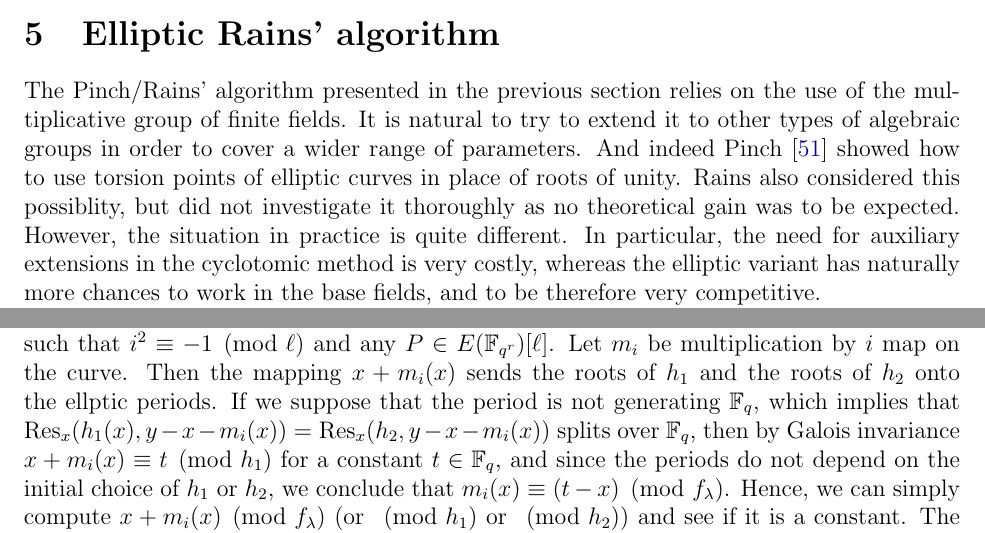
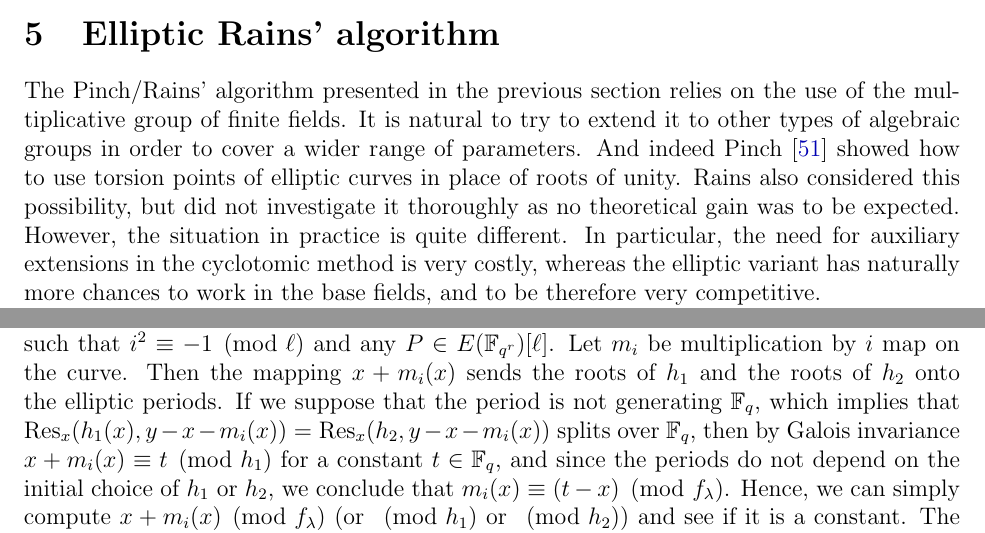
Before and after one commit to defeo/ffisom, a LaTeX paper (ffisom.tex): two parts of pages 24 and 46 of 54, joined at a grey line, cut so that both start at the same text. Compiled offline with pdfLaTeX.

Commit message:
spell check

```diff
--- a/ffisom.tex
+++ b/ffisom.tex
@@ -1821,7 +1821,7 @@ It is natural to try to extend it to other types of algebraic groups in
 order to cover a wider range of parameters.
 And indeed Pinch~\cite{Pinch} showed how to use torsion points of elliptic
 curves in place of roots of unity.
-Rains also considered this possiblity, but did not investigate it thoroughly
+Rains also considered this possibility, but did not investigate it thoroughly
 as no theoretical gain was to be expected.
 However, the situation in practice is quite different.
 In particular, the need for auxiliary extensions in the cyclotomic method
@@ -3465,7 +3465,7 @@ $i \in \left(Z / \ell \Z\right)^*$ such that $i^2 \equiv -1 \pmod{\ell}$
 and any $P \in E(\F_{q^r})[\ell]$.
 Let $m_i$ be multiplication by $i$ map on the curve.
 Then the mapping $x + m_i(x)$ sends the roots of $h_1$
-and the roots of $h_2$ onto the ellptic periods.
+and the roots of $h_2$ onto the elliptic periods.
 If we suppose that the period is not generating $\F_{q}$, which implies that
 $\Res_x(h_1(x),y-x-m_i(x)) = \Res_x(h_2,y-x-m_i(x))$
 splits over $\F_{q}$,
```
Also changed, not shown: ffisom.tex (4 more changed lines).
